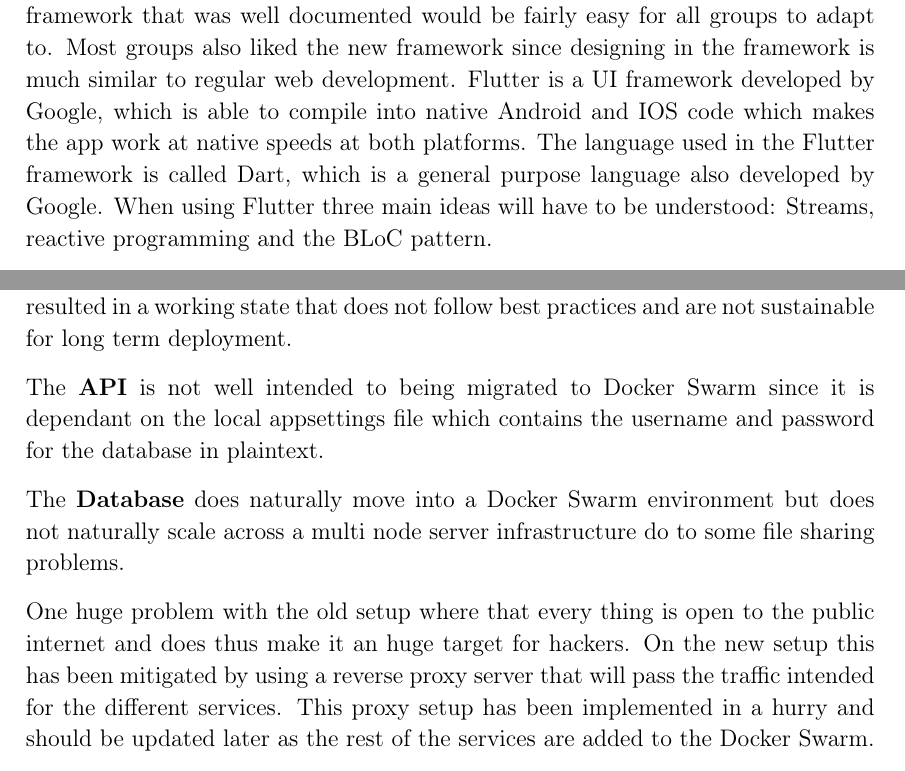
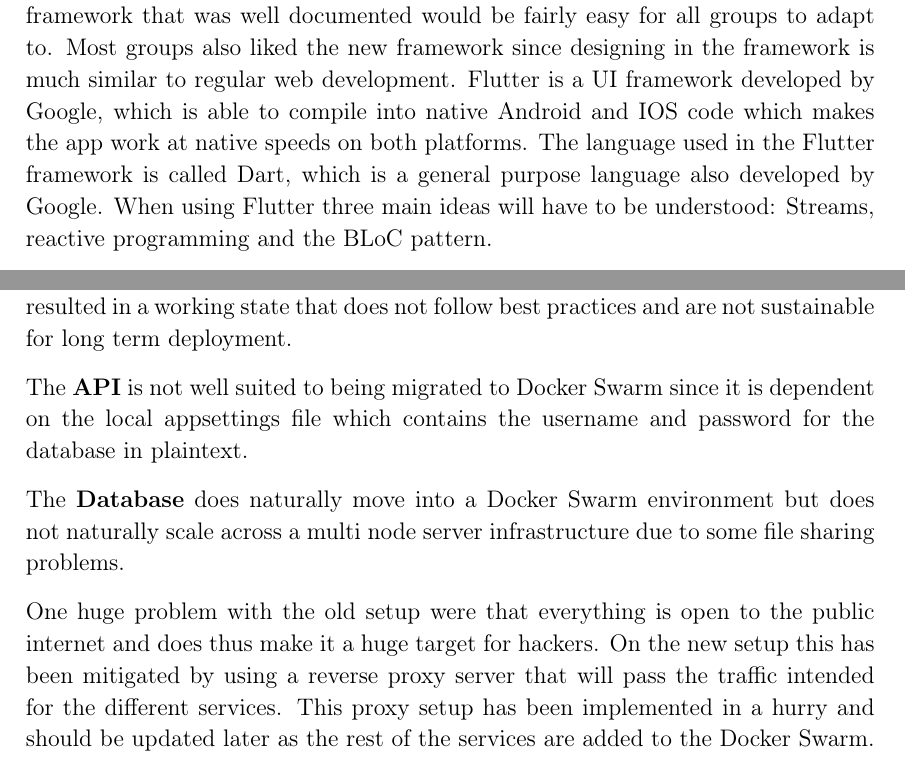
Before and after one commit to thomaslhansen/P6, a LaTeX thesis (report/main.tex, which reads report/2.Sprints/sprint1Content/sprint1Flutter.tex, report/2.Sprints/sprint2Content/sprint2ServerWork.tex): two parts of pages 16 and 26 of 33, joined at a grey line, cut so that both start at the same text. Compiled offline with pdfLaTeX.

Commit message:
Changes from review
Co-Authored-By: thomaslhansen <thomaslhansen@users.noreply.github.com>

```diff
--- a/report/2.Sprints/sprint1Content/sprint1Flutter.tex
+++ b/report/2.Sprints/sprint1Content/sprint1Flutter.tex
@@ -2,7 +2,7 @@
 Instead of Xamarin, Flutter was chosen as the alternative framework.
 This was chosen by the Frontend meta group and was based on the assumption that a newer framework that was well documented would be fairly easy for all groups to adapt to.
 Most groups also liked the new framework since designing in the framework is much similar to regular web development.
-Flutter is a UI framework developed by Google, which is able to compile into native Android and IOS code which makes the app work at native speeds at both platforms.
+Flutter is a UI framework developed by Google, which is able to compile into native Android and IOS code which makes the app work at native speeds on both platforms.
 The language used in the Flutter framework is called Dart, which is a general purpose language also developed by Google.
 When using Flutter three main ideas will have to be understood:
 Streams, reactive programming and the BLoC pattern.
--- a/report/2.Sprints/sprint2Content/sprint2ServerWork.tex
+++ b/report/2.Sprints/sprint2Content/sprint2ServerWork.tex
@@ -71,11 +71,11 @@
 At the end of this sprint the new servers are ready for deploying the Giraf infrastructure.
 However an early migration from the old server to the new has resulted in a working state that does not follow best practices and are not sustainable for long term deployment.
 
-The \textbf{API} is not well intended to being migrated to Docker Swarm since it is dependant on the local appsettings file which contains the username and password for the database in plaintext.
+The \textbf{API} is not well suited to being migrated to Docker Swarm since it is dependent on the local appsettings file which contains the username and password for the database in plaintext.
 
-The \textbf{Database} does naturally move into a Docker Swarm environment but does not naturally scale across a multi node server infrastructure do to some file sharing problems.
+The \textbf{Database} does naturally move into a Docker Swarm environment but does not naturally scale across a multi node server infrastructure due to some file sharing problems.
 
-One huge problem with the old setup where that every thing is open to the public internet and does thus make it an huge target for hackers.
+One huge problem with the old setup were that everything is open to the public internet and does thus make it a huge target for hackers.
 On the new setup this has been mitigated by using a reverse proxy server that will pass the traffic intended for the different services.
 This proxy setup has been implemented in a hurry and should be updated later as the rest of the services are added to the Docker Swarm.
 
```
